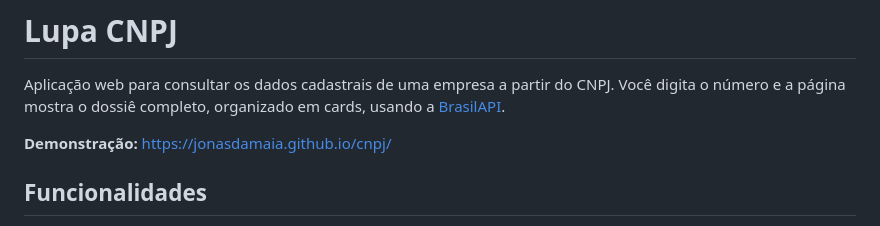
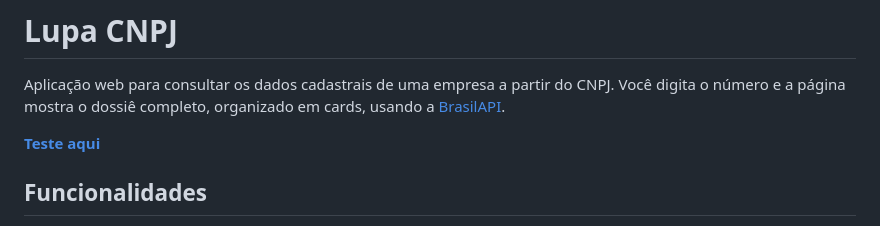
Before and after one commit to jonasdamaia/cnpj, a Markdown page: README.md, the part around the change. Drawn GitHub-style.

```diff
--- a/README.md
+++ b/README.md
@@ -2,7 +2,7 @@
 
 Aplicação web para consultar os dados cadastrais de uma empresa a partir do CNPJ. Você digita o número e a página mostra o dossiê completo, organizado em cards, usando a [BrasilAPI](https://brasilapi.com.br/).
 
-**Demonstração:** https://jonasdamaia.github.io/cnpj/
+**[Teste aqui](https://jonasdamaia.github.io/cnpj/)**
 
 ## Funcionalidades
 
```
